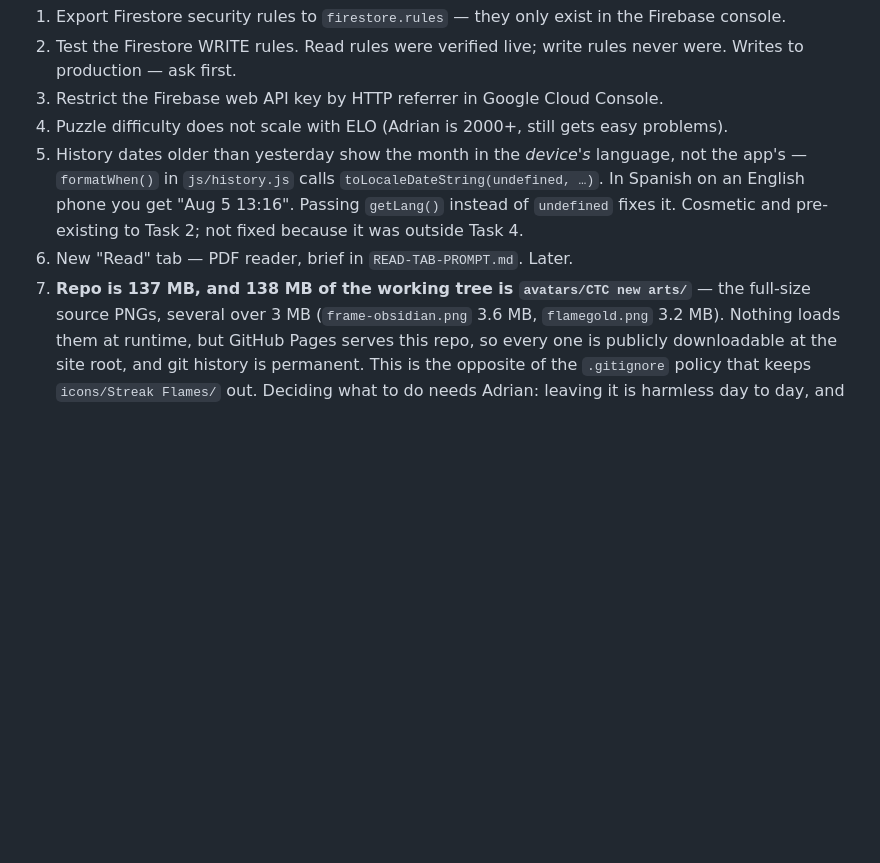
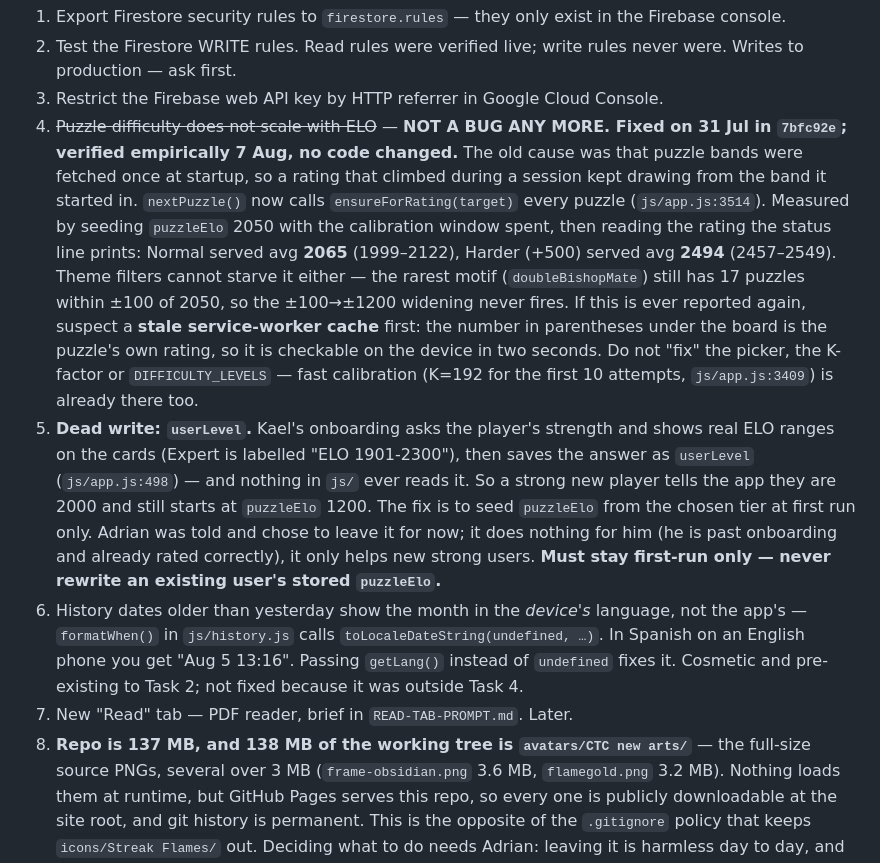
Before and after one commit to adrianfuentesmanrique-pixel/chess-app, a Markdown page: HANDOVER.md, the part around the change. Rendered like a GitHub page; blank space fills up the shorter version.

Commit message:
docs: puzzle difficulty is not broken — verified, and log the dead userLevel write
The "difficulty does not scale with ELO" item was stale. The real cause was
fixed on 31 Jul in 7bfc92e, which made nextPuzzle() reload the puzzle band
for the current target instead of keeping whichever band the session started
in. Confirmed by driving the real app with puzzleElo seeded to 2050 and the
calibration window spent: Normal served avg 2065 (1999-2122), Harder (+500)
served avg 2494 (2457-2549). Rare-theme filters cannot starve the picker
either, so the +-100 -> +-1200 widening never fires.

No code changed.

Found while investigating: Kael's onboarding collects the player's strength,
shows ELO ranges on the cards, saves it as userLevel, and nothing ever reads
it — so a strong new player still starts at 1200. Recorded as a known gap
rather than fixed, at Adrian's call.

Co-Authored-By: Claude Opus 5 <noreply@anthropic.com>

```diff
--- a/HANDOVER.md
+++ b/HANDOVER.md
@@ -83,15 +83,38 @@ Lower priority, not in the work order:
 2. Test the Firestore WRITE rules. Read rules were verified live; write rules
    never were. Writes to production — ask first.
 3. Restrict the Firebase web API key by HTTP referrer in Google Cloud Console.
-4. Puzzle difficulty does not scale with ELO (Adrian is 2000+, still gets easy
-   problems).
-5. History dates older than yesterday show the month in the *device's*
+4. ~~Puzzle difficulty does not scale with ELO~~ — **NOT A BUG ANY MORE. Fixed
+   on 31 Jul in `7bfc92e`; verified empirically 7 Aug, no code changed.** The
+   old cause was that puzzle bands were fetched once at startup, so a rating
+   that climbed during a session kept drawing from the band it started in.
+   `nextPuzzle()` now calls `ensureForRating(target)` every puzzle
+   (`js/app.js:3514`). Measured by seeding `puzzleElo` 2050 with the
+   calibration window spent, then reading the rating the status line prints:
+   Normal served avg **2065** (1999–2122), Harder (+500) served avg **2494**
+   (2457–2549). Theme filters cannot starve it either — the rarest motif
+   (`doubleBishopMate`) still has 17 puzzles within ±100 of 2050, so the
+   ±100→±1200 widening never fires. If this is ever reported again, suspect a
+   **stale service-worker cache** first: the number in parentheses under the
+   board is the puzzle's own rating, so it is checkable on the device in two
+   seconds. Do not "fix" the picker, the K-factor or `DIFFICULTY_LEVELS` —
+   fast calibration (K=192 for the first 10 attempts, `js/app.js:3409`) is
+   already there too.
+5. **Dead write: `userLevel`.** Kael's onboarding asks the player's strength
+   and shows real ELO ranges on the cards (Expert is labelled "ELO 1901-2300"),
+   then saves the answer as `userLevel` (`js/app.js:498`) — and nothing in
+   `js/` ever reads it. So a strong new player tells the app they are 2000 and
+   still starts at `puzzleElo` 1200. The fix is to seed `puzzleElo` from the
+   chosen tier at first run only. Adrian was told and chose to leave it for
+   now; it does nothing for him (he is past onboarding and already rated
+   correctly), it only helps new strong users. **Must stay first-run only —
+   never rewrite an existing user's stored `puzzleElo`.**
+6. History dates older than yesterday show the month in the *device's*
    language, not the app's — `formatWhen()` in `js/history.js` calls
    `toLocaleDateString(undefined, …)`. In Spanish on an English phone you get
    "Aug 5 13:16". Passing `getLang()` instead of `undefined` fixes it. Cosmetic
    and pre-existing to Task 2; not fixed because it was outside Task 4.
-6. New "Read" tab — PDF reader, brief in `READ-TAB-PROMPT.md`. Later.
-7. **Repo is 137 MB, and 138 MB of the working tree is
+7. New "Read" tab — PDF reader, brief in `READ-TAB-PROMPT.md`. Later.
+8. **Repo is 137 MB, and 138 MB of the working tree is
    `avatars/CTC new arts/`** — the full-size source PNGs, several over 3 MB
    (`frame-obsidian.png` 3.6 MB, `flamegold.png` 3.2 MB). Nothing loads them at
    runtime, but GitHub Pages serves this repo, so every one is publicly
```
